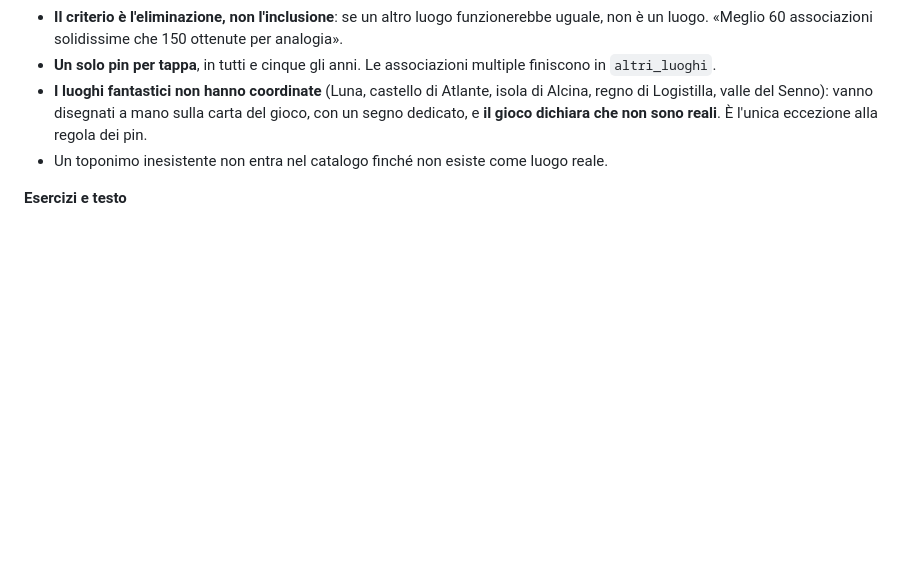
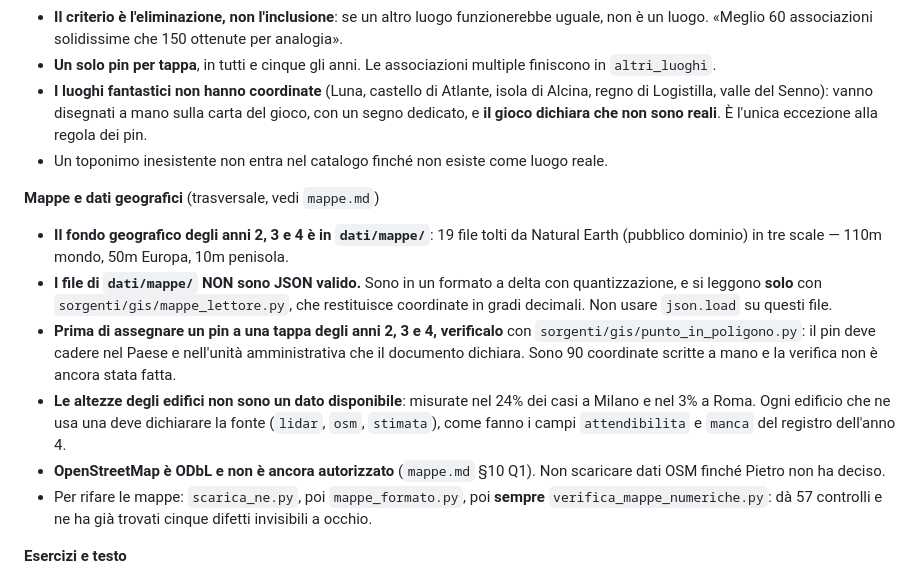
Before and after one commit to pietrofabbri/I-cinque-duchi, a Markdown page: AGENTS.md, the part around the change. Drawn GitHub-style; blank space fills up the shorter version.

Commit message:
Estende le convenzioni alle mappe e ai dati geografici
Nuova sezione trasversale: dove sta il fondo geografico degli anni 2, 3 e 4, il
fatto che quei file non sono JSON valido e vanno letti solo col lettore del
progetto, l'obbligo di verificare ogni pin col punto-in-poligono prima di
assegnarlo a una tappa, e il divieto di scaricare dati OpenStreetMap finche'
Pietro non ha deciso sulla licenza ODbL. Piu' la regola che ogni edificio
dichiara da dove viene la sua altezza, coerente con i campi attendibilita e
manca del registro dell'anno 4.

```diff
--- a/AGENTS.md
+++ b/AGENTS.md
@@ -67,6 +67,14 @@ Questo file serve a chiunque riprenda il lavoro senza il contesto delle conversa
 - **I luoghi fantastici non hanno coordinate** (Luna, castello di Atlante, isola di Alcina, regno di Logistilla, valle del Senno): vanno disegnati a mano sulla carta del gioco, con un segno dedicato, e **il gioco dichiara che non sono reali**. È l'unica eccezione alla regola dei pin.
 - Un toponimo inesistente non entra nel catalogo finché non esiste come luogo reale.
 
+**Mappe e dati geografici** (trasversale, vedi `mappe.md`)
+- **Il fondo geografico degli anni 2, 3 e 4 è in `dati/mappe/`**: 19 file tolti da Natural Earth (pubblico dominio) in tre scale — 110m mondo, 50m Europa, 10m penisola.
+- **I file di `dati/mappe/` NON sono JSON valido.** Sono in un formato a delta con quantizzazione, e si leggono **solo** con `sorgenti/gis/mappe_lettore.py`, che restituisce coordinate in gradi decimali. Non usare `json.load` su questi file.
+- **Prima di assegnare un pin a una tappa degli anni 2, 3 e 4, verificalo** con `sorgenti/gis/punto_in_poligono.py`: il pin deve cadere nel Paese e nell'unità amministrativa che il documento dichiara. Sono 90 coordinate scritte a mano e la verifica non è ancora stata fatta.
+- **Le altezze degli edifici non sono un dato disponibile**: misurate nel 24% dei casi a Milano e nel 3% a Roma. Ogni edificio che ne usa una deve dichiarare la fonte (`lidar`, `osm`, `stimata`), come fanno i campi `attendibilita` e `manca` del registro dell'anno 4.
+- **OpenStreetMap è ODbL e non è ancora autorizzato** (`mappe.md` §10 Q1). Non scaricare dati OSM finché Pietro non ha deciso.
+- Per rifare le mappe: `scarica_ne.py`, poi `mappe_formato.py`, poi **sempre** `verifica_mappe_numeriche.py`: dà 57 controlli e ne ha già trovati cinque difetti invisibili a occhio.
+
 **Esercizi e testo**
 - **Pool per gradino**: per esempio 4 esercizi giusti su una pool di 20 equivalenti, estratti a caso.
 - **Meccanismi sempre diversi**: tante schermate, colori, forme.
```
